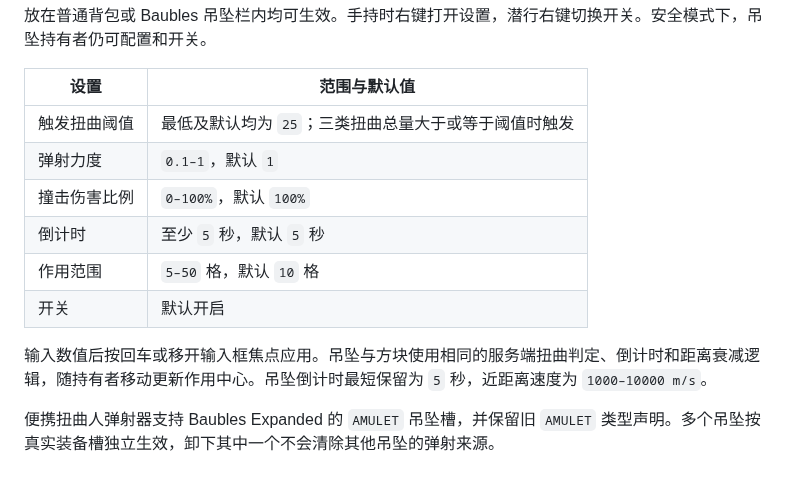
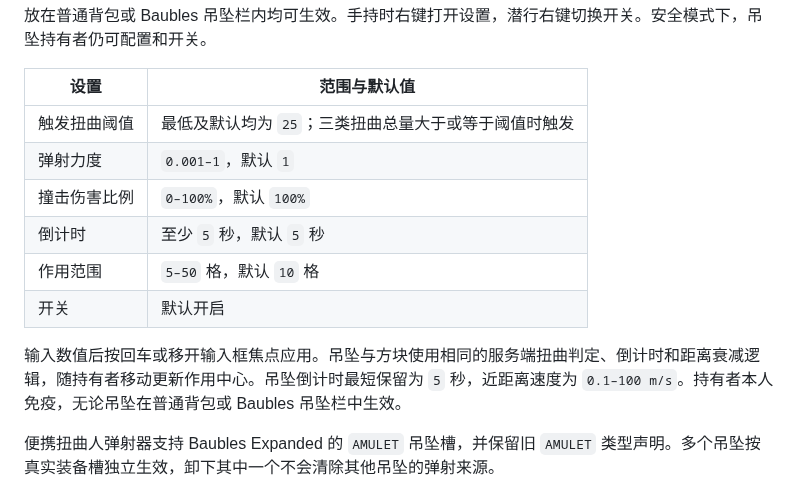
Before and after one commit to MIAOKATZE/GT-Funny-Idea, a Markdown page: README.md, the part around one of its changes. GitHub-like rendering.

```diff
--- a/README.md
+++ b/README.md
@@ -46,13 +66,13 @@ E C E
 | 设置 | 范围与默认值 |
 |---|---|
 | 触发扭曲阈值 | 最低及默认均为 `25`；三类扭曲总量大于或等于阈值时触发 |
-| 弹射力度 | `0.1–1`，默认 `1` |
+| 弹射力度 | `0.001–1`，默认 `1` |
 | 撞击伤害比例 | `0–100%`，默认 `100%` |
 | 倒计时 | 至少 `5` 秒，默认 `5` 秒 |
 | 作用范围 | `5–50` 格，默认 `10` 格 |
 | 开关 | 默认开启 |
 
-输入数值后按回车或移开输入框焦点应用。吊坠与方块使用相同的服务端扭曲判定、倒计时和距离衰减逻辑，随持有者移动更新作用中心。吊坠倒计时最短保留为 `5` 秒，近距离速度为 `1000–10000 m/s`。
+输入数值后按回车或移开输入框焦点应用。吊坠与方块使用相同的服务端扭曲判定、倒计时和距离衰减逻辑，随持有者移动更新作用中心。吊坠倒计时最短保留为 `5` 秒，近距离速度为 `0.1–100 m/s`。持有者本人免疫，无论吊坠在普通背包或 Baubles 吊坠栏中生效。
 
 便携扭曲人弹射器支持 Baubles Expanded 的 `AMULET` 吊坠槽，并保留旧 `AMULET` 类型声明。多个吊坠按真实装备槽独立生效，卸下其中一个不会清除其他吊坠的弹射来源。
 
```
Also changed, not shown: other parts of README.md (+26 -6 lines), docs/images/ejector-charging.png (added), 15 other files.
